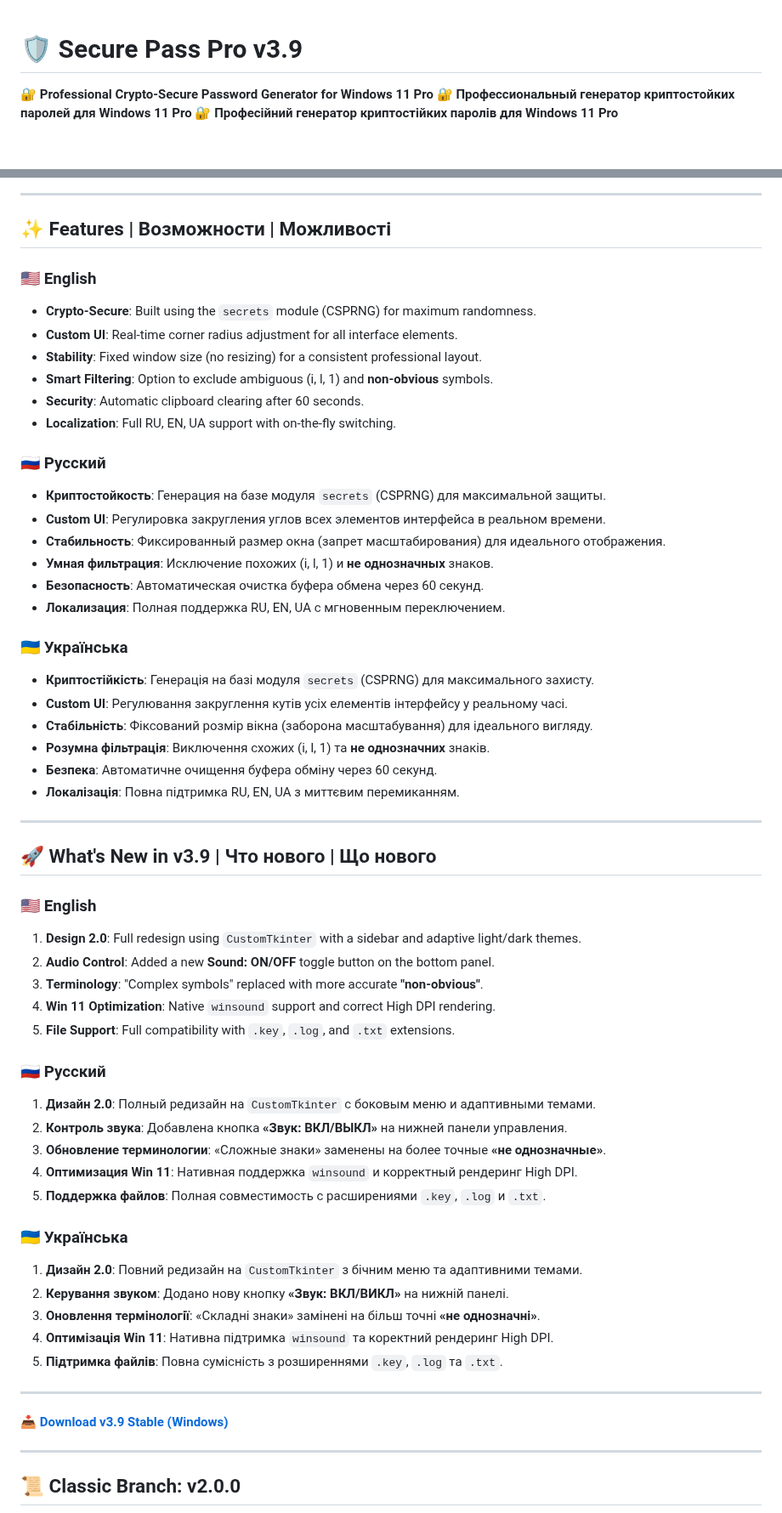
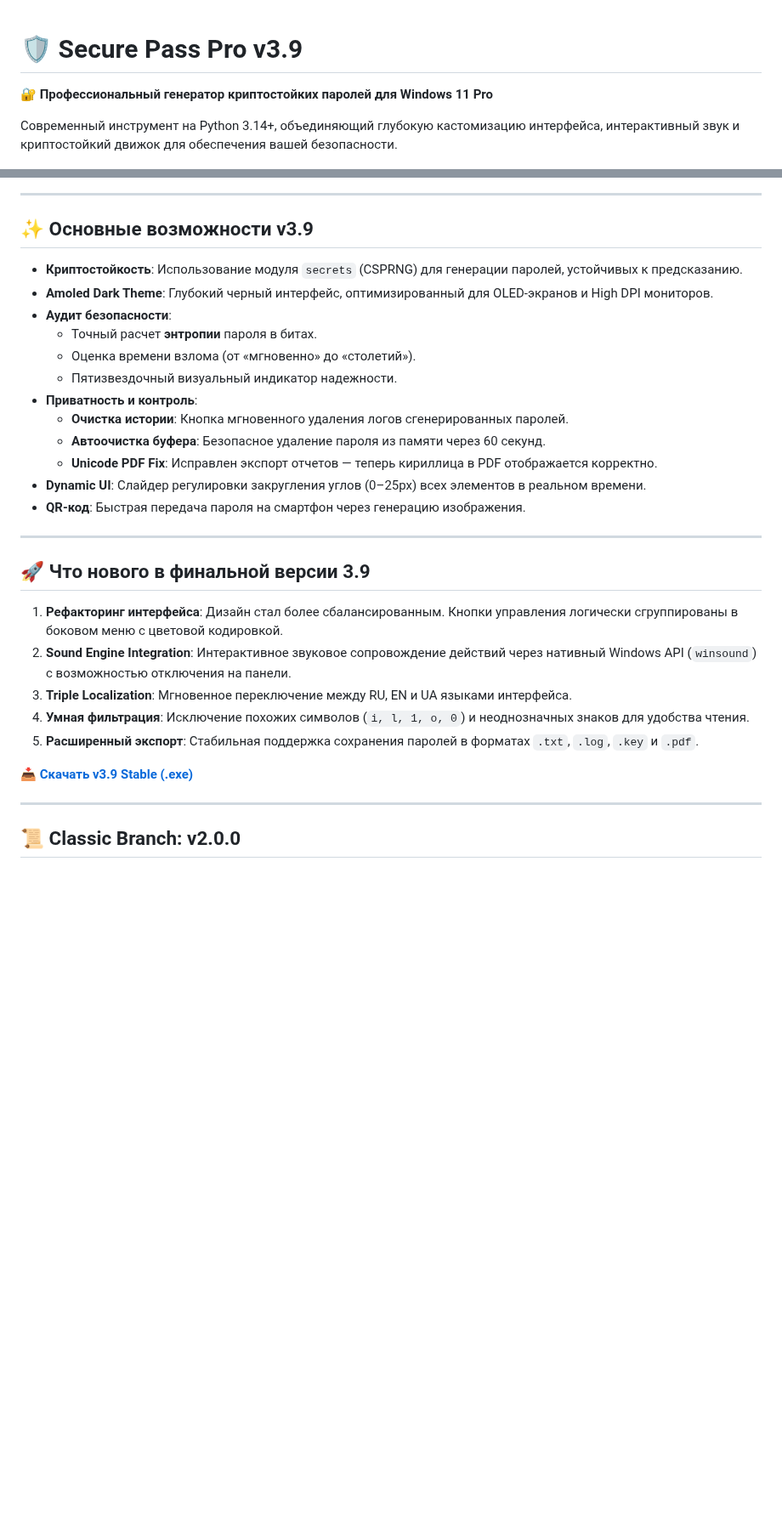
Before and after one commit to Maximka1993271/Password-Generator-Python, a Markdown page: README.md, 2 parts joined by grey strips. Shown at 85% size. Drawn GitHub-style; blank space fills up the shorter version.

```diff
--- a/README.md
+++ b/README.md
@@ -1,67 +1,39 @@
 # 🛡️ Secure Pass Pro v3.9
 
-**🔐 Professional Crypto-Secure Password Generator for Windows 11 Pro**
 **🔐 Профессиональный генератор криптостойких паролей для Windows 11 Pro**
-**🔐 Професійний генератор криптостійких паролів для Windows 11 Pro**
+
+Современный инструмент на Python 3.14+, объединяющий глубокую кастомизацию интерфейса, интерактивный звук и криптостойкий движок для обеспечения вашей безопасности.
 
 ![v3.9 Preview](https://github.com/Maximka1993271/Password-Generator-Python/raw/main/Secure_Pass_MainWindow39.png)
 
 ---
 
-## ✨ Features | Возможности | Можливості
+## ✨ Основные возможности v3.9
 
-### 🇺🇸 English
-- **Crypto-Secure**: Built using the `secrets` module (CSPRNG) for maximum randomness.
-- **Custom UI**: Real-time corner radius adjustment for all interface elements.
-- **Stability**: Fixed window size (no resizing) for a consistent professional layout.
-- **Smart Filtering**: Option to exclude ambiguous (i, l, 1) and **non-obvious** symbols.
-- **Security**: Automatic clipboard clearing after 60 seconds.
-- **Localization**: Full RU, EN, UA support with on-the-fly switching.
-
-### 🇷🇺 Русский
-- **Криптостойкость**: Генерация на базе модуля `secrets` (CSPRNG) для максимальной защиты.
-- **Custom UI**: Регулировка закругления углов всех элементов интерфейса в реальном времени.
-- **Стабильность**: Фиксированный размер окна (запрет масштабирования) для идеального отображения.
-- **Умная фильтрация**: Исключение похожих (i, l, 1) и **не однозначных** знаков.
-- **Безопасность**: Автоматическая очистка буфера обмена через 60 секунд.
-- **Локализация**: Полная поддержка RU, EN, UA с мгновенным переключением.
-
-### 🇺🇦 Українська
-- **Криптостійкість**: Генерація на базі модуля `secrets` (CSPRNG) для максимального захисту.
-- **Custom UI**: Регулювання закруглення кутів усіх елементів інтерфейсу у реальному часі.
-- **Стабільність**: Фіксований розмір вікна (заборона масштабування) для ідеального вигляду.
-- **Розумна фільтрація**: Виключення схожих (i, l, 1) та **не однозначних** знаків.
-- **Безпека**: Автоматичне очищення буфера обміну через 60 секунд.
-- **Локалізація**: Повна підтримка RU, EN, UA з миттєвим перемиканням.
+- **Криптостойкость**: Использование модуля `secrets` (CSPRNG) для генерации паролей, устойчивых к предсказанию.
+- **Amoled Dark Theme**: Глубокий черный интерфейс, оптимизированный для OLED-экранов и High DPI мониторов.
+- **Аудит безопасности**:
+  - Точный расчет **энтропии** пароля в битах.
+  - Оценка времени взлома (от «мгновенно» до «столетий»).
+  - Пятизвездочный визуальный индикатор надежности.
+- **Приватность и контроль**:
+  - **Очистка истории**: Кнопка мгновенного удаления логов сгенерированных паролей.
+  - **Автоочистка буфера**: Безопасное удаление пароля из памяти через 60 секунд.
+  - **Unicode PDF Fix**: Исправлен экспорт отчетов — теперь кириллица в PDF отображается корректно.
+- **Dynamic UI**: Слайдер регулировки закругления углов (0–25px) всех элементов в реальном времени.
+- **QR-код**: Быстрая передача пароля на смартфон через генерацию изображения.
 
 ---
 
-## 🚀 What's New in v3.9 | Что нового | Що нового
+## 🚀 Что нового в финальной версии 3.9
 
-### 🇺🇸 English
-1. **Design 2.0**: Full redesign using `CustomTkinter` with a sidebar and adaptive light/dark themes.
-2. **Audio Control**: Added a new **Sound: ON/OFF** toggle button on the bottom panel.
-3. **Terminology**: "Complex symbols" replaced with more accurate **"non-obvious"**.
-4. **Win 11 Optimization**: Native `winsound` support and correct High DPI rendering.
-5. **File Support**: Full compatibility with `.key`, `.log`, and `.txt` extensions.
+1. **Рефакторинг интерфейса**: Дизайн стал более сбалансированным. Кнопки управления логически сгруппированы в боковом меню с цветовой кодировкой.
+2. **Sound Engine Integration**: Интерактивное звуковое сопровождение действий через нативный Windows API (`winsound`) с возможностью отключения на панели.
+3. **Triple Localization**: Мгновенное переключение между RU, EN и UA языками интерфейса.
+4. **Умная фильтрация**: Исключение похожих символов (`i, l, 1, o, 0`) и неоднозначных знаков для удобства чтения.
+5. **Расширенный экспорт**: Стабильная поддержка сохранения паролей в форматах `.txt`, `.log`, `.key` и `.pdf`.
 
-### 🇷🇺 Русский
-1. **Дизайн 2.0**: Полный редизайн на `CustomTkinter` с боковым меню и адаптивными темами.
-2. **Контроль звука**: Добавлена кнопка **«Звук: ВКЛ/ВЫКЛ»** на нижней панели управления.
-3. **Обновление терминологии**: «Сложные знаки» заменены на более точные **«не однозначные»**.
-4. **Оптимизация Win 11**: Нативная поддержка `winsound` и корректный рендеринг High DPI.
-5. **Поддержка файлов**: Полная совместимость с расширениями `.key`, `.log` и `.txt`.
-
-### 🇺🇦 Українська
-1. **Дизайн 2.0**: Повний редизайн на `CustomTkinter` з бічним меню та адаптивними темами.
-2. **Керування звуком**: Додано нову кнопку **«Звук: ВКЛ/ВИКЛ»** на нижній панелі.
-3. **Оновлення термінології**: «Складні знаки» замінені на більш точні **«не однозначні»**.
-4. **Оптимізація Win 11**: Нативна підтримка `winsound` та коректний рендеринг High DPI.
-5. **Підтримка файлів**: Повна сумісність з розширеннями `.key`, `.log` та `.txt`.
-
----
-
-**[📥 Download v3.9 Stable (Windows)](https://github.com/Maximka1993271/Password-Generator-Python/releases/download/SecurePassProv3.9/SecurePassPro.exe)**
+**[📥 Скачать v3.9 Stable (.exe)](https://github.com/Maximka1993271/Password-Generator-Python/releases/download/SecurePassProv3.9/SecurePassPro.exe)**
 
 ---
 
```
Also changed, not shown: other parts of README.md (+11 -35 lines).
